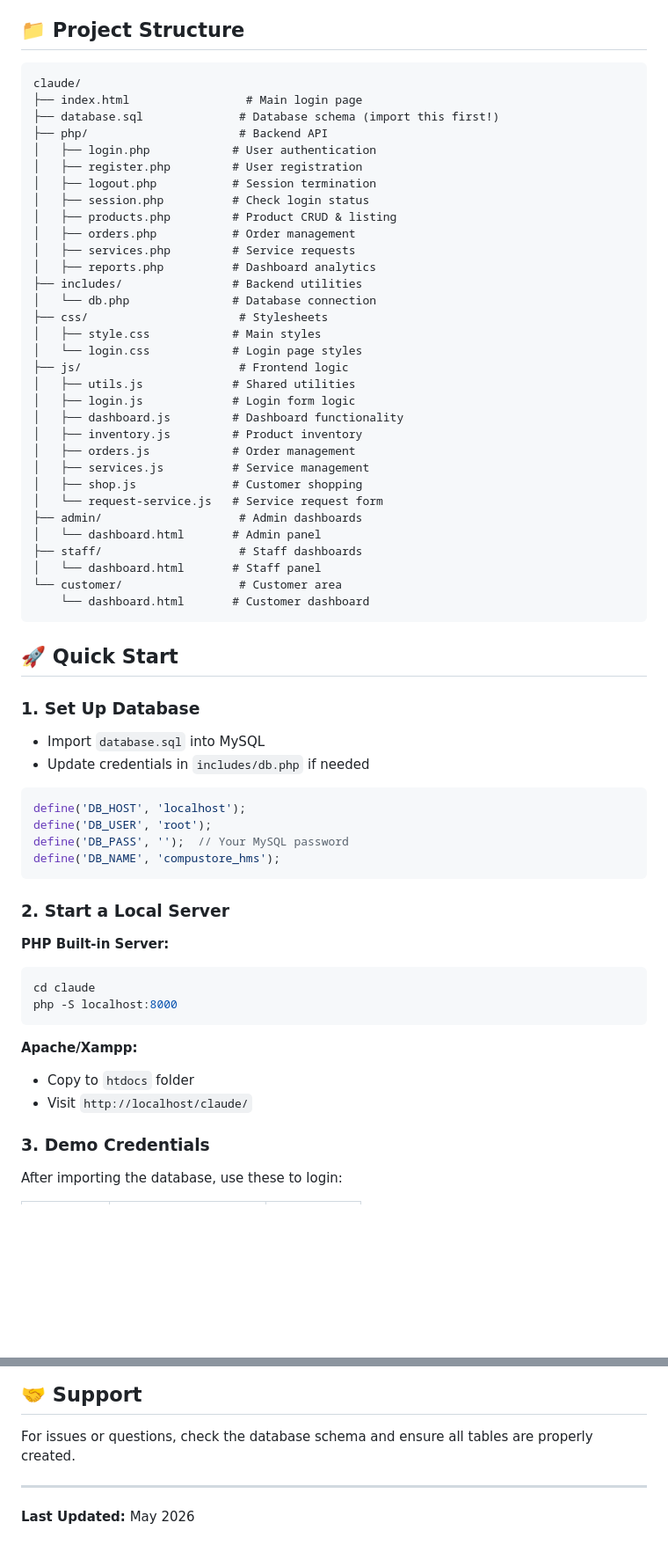
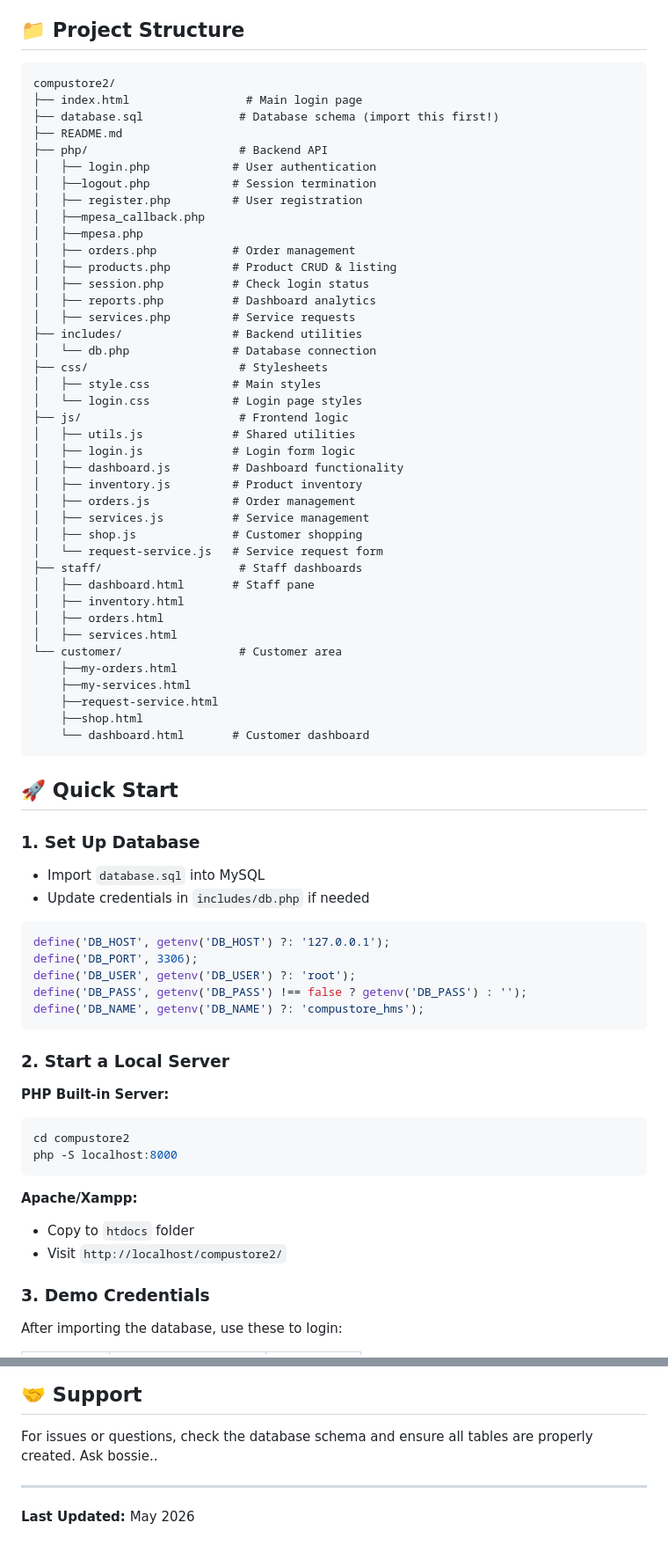
Before and after one commit to vintaged365/compustore2, a Markdown page: README.md, 2 parts joined by grey strips. Shown at 88% size. GitHub-like rendering; blank space fills up the shorter version.

````diff
--- a/README.md
+++ b/README.md
@@ -5,18 +5,21 @@ A complete web-based management system for a computer hardware store with staff
 ## 📁 Project Structure
 
 ```
-claude/
+compustore2/
 ├── index.html                 # Main login page
 ├── database.sql              # Database schema (import this first!)
+├── README.md
 ├── php/                      # Backend API
 │   ├── login.php            # User authentication
+│   ├──logout.php            # Session termination
 │   ├── register.php         # User registration
-│   ├── logout.php           # Session termination
+│   ├──mpesa_callback.php
+│   ├──mpesa.php
+│   ├── orders.php           # Order management
+│   ├── products.php         # Product CRUD & listing
 │   ├── session.php          # Check login status
-│   ├── products.php         # Product CRUD & listing
-│   ├── orders.php           # Order management
+│   ├── reports.php          # Dashboard analytics
 │   ├── services.php         # Service requests
-│   ├── reports.php          # Dashboard analytics
 ├── includes/                # Backend utilities
 │   └── db.php               # Database connection
 ├── css/                      # Stylesheets
@@ -31,11 +34,16 @@ claude/
 │   ├── services.js          # Service management
 │   ├── shop.js              # Customer shopping
 │   └── request-service.js   # Service request form
-├── admin/                    # Admin dashboards
-│   └── dashboard.html       # Admin panel
 ├── staff/                    # Staff dashboards
-│   └── dashboard.html       # Staff panel
+│   ├── dashboard.html       # Staff pane
+│   ├── inventory.html
+│   ├── orders.html
+│   ├── services.html
 └── customer/                 # Customer area
+    ├──my-orders.html
+    ├──my-services.html
+    ├──request-service.html
+    ├──shop.html
     └── dashboard.html       # Customer dashboard
 ```
 
@@ -47,23 +55,24 @@ claude/
 - Update credentials in `includes/db.php` if needed
 
 ```php
-define('DB_HOST', 'localhost');
-define('DB_USER', 'root');
-define('DB_PASS', '');  // Your MySQL password
-define('DB_NAME', 'compustore_hms');
+define('DB_HOST', getenv('DB_HOST') ?: '127.0.0.1');
+define('DB_PORT', 3306);
+define('DB_USER', getenv('DB_USER') ?: 'root');
+define('DB_PASS', getenv('DB_PASS') !== false ? getenv('DB_PASS') : '');
+define('DB_NAME', getenv('DB_NAME') ?: 'compustore_hms');
 ```
 
 ### 2. Start a Local Server
 
 **PHP Built-in Server:**
-```bash
-cd claude
+```bash using wsl ubuntu
+cd compustore2
 php -S localhost:8000
 ```
 
 **Apache/Xampp:**
 - Copy to `htdocs` folder
-- Visit `http://localhost/claude/`
+- Visit `http://localhost/compustore2/`
 
 ### 3. Demo Credentials
 
@@ -203,6 +212,7 @@ Private project - All rights reserved
 ## 🤝 Support
 
 For issues or questions, check the database schema and ensure all tables are properly created.
+Ask bossie..
 
 ---
 
````
